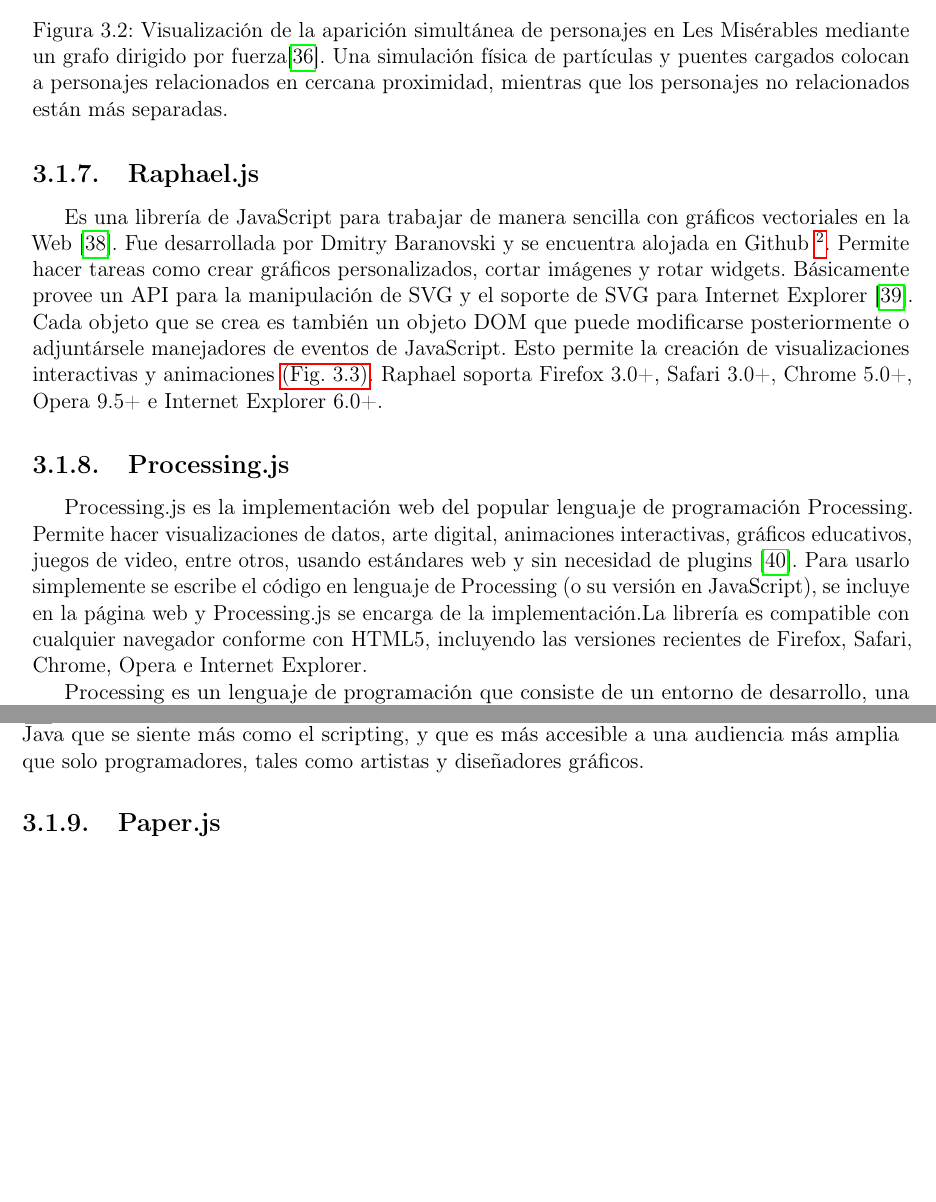
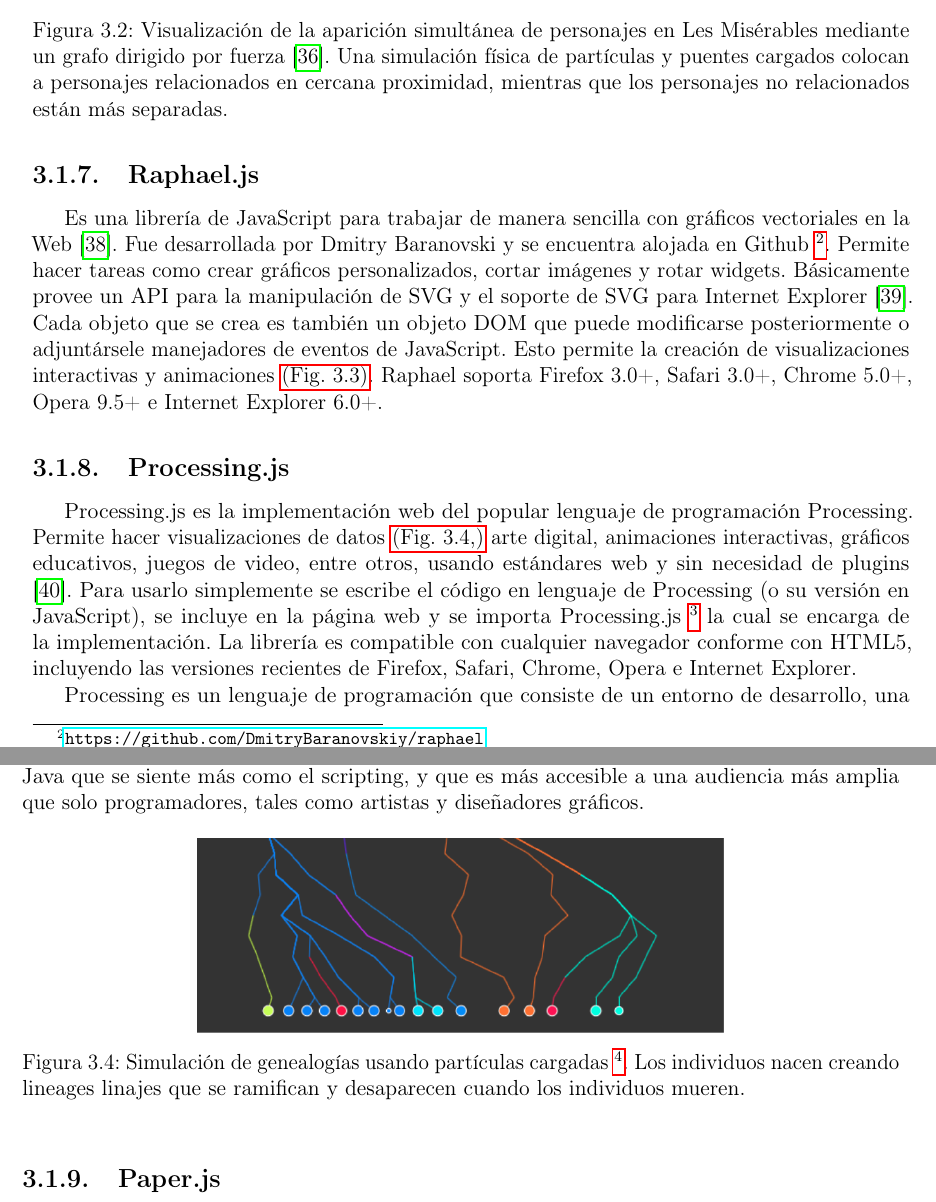
Before and after one commit to mg-caetano/teg, a LaTeX document (document/main.tex, which reads document/chapters/chapter03.tex): two parts of pages 36 and 37 of 47, joined at a grey line, cut so that both start at the same text, the shorter picture padded with empty space. Compiled offline with pdfLaTeX.

Commit message:
Add figure to Processing.js and repo url

```diff
--- a/document/chapters/chapter03.tex
+++ b/document/chapters/chapter03.tex
@@ -122,11 +122,16 @@ Es una librería de JavaScript para trabajar de manera sencilla con gráficos ve
 
 \subsection{Processing.js}
 
-Processing.js es la implementación web del popular lenguaje de programación Processing. Permite hacer visualizaciones de datos, arte digital, animaciones interactivas, gráficos educativos, juegos de video, entre otros, usando estándares web y sin necesidad de plugins \cite{ProcJS}. Para usarlo simplemente se escribe el código en lenguaje de Processing (o su versión en JavaScript), se incluye en la página web y Processing.js se encarga de la implementación.La librería es compatible con cualquier navegador conforme con HTML5, incluyendo las versiones recientes de Firefox, Safari, Chrome, Opera e Internet Explorer.
+Processing.js es la implementación web del popular lenguaje de programación Processing. Permite hacer visualizaciones de datos \Fig{fig:fig21}, arte digital, animaciones interactivas, gráficos educativos, juegos de video, entre otros, usando estándares web y sin necesidad de plugins \cite{ProcJS}. Para usarlo simplemente se escribe el código en lenguaje de Processing (o su versión en JavaScript), se incluye en la página web y se importa Processing.js \footnote{Disponible en: \url{https://github.com/processing-js/processing-js}} la cual se encarga de la implementación. La librería es compatible con cualquier navegador conforme con HTML5, incluyendo las versiones recientes de Firefox, Safari, Chrome, Opera e Internet Explorer.
 
 Processing es un lenguaje de programación que consiste de un entorno de desarrollo, una colección de funciones y métodos, una sintaxis casi idéntica a Java y una comunidad en línea \cite{Fry07}. Un programa de Processing se llama un sketch, e implementa una programación escrita en Java que se siente más como el scripting, y que es más accesible a una audiencia más amplia que solo programadores, tales como artistas y diseñadores gráficos.
 
-%TO-DO: [[agregar pic, fuente: http://mattryall.net/blog/2008/11/wiki-visualisations-with-javascript]]
+\begin{figure}[htp]
+  \centering
+  \includegraphics[width=0.6\textwidth]{fig21.png}
+  \caption[Simulación de genealogías usando partículas cargadas]{Simulación de genealogías usando partículas cargadas \footnote{Tomada de: \url{http://bedford.io/projects/coaltrace/}}. Los individuos nacen creando lineages linajes que se ramifican y desaparecen cuando los individuos mueren.}
+  \label{fig:fig21}
+\end{figure}
 
 \subsection{Paper.js}
 
```
Also changed, not shown: document/images/fig21.png (added), document/chapters/chapter03.tex (2 more changed lines).
